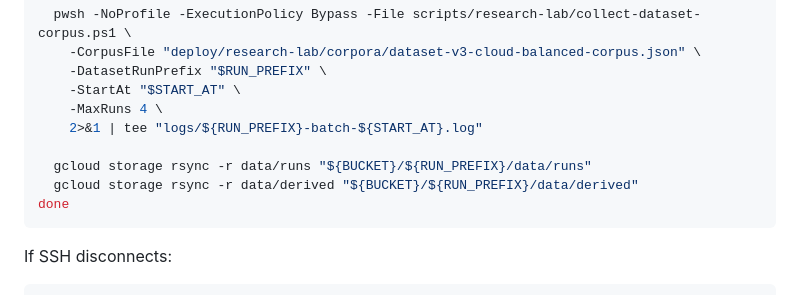
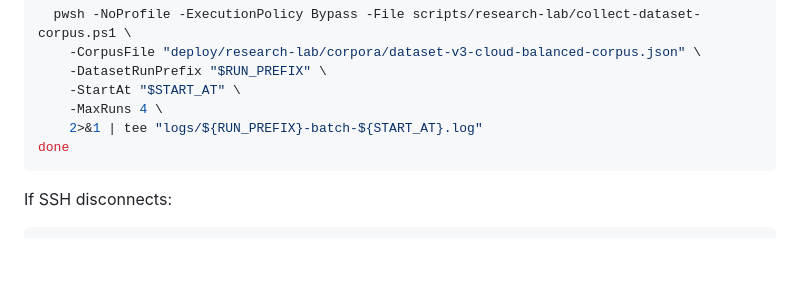
Before and after one commit to 17YuvrajSehgal/JiraAndLogs, a Markdown page: docs/gcp-production-dataset-vm-runbook.md, the part around the change. Drawn GitHub-style; blank space fills up the shorter version.

Commit message:
Remove redundant `gcloud storage rsync` commands from GCP production dataset VM runbook for cleaner and more efficient script.

````diff
--- a/docs/gcp-production-dataset-vm-runbook.md
+++ b/docs/gcp-production-dataset-vm-runbook.md
@@ -472,9 +472,6 @@ for START_AT in 1 5 9 13; do
     -StartAt "$START_AT" \
     -MaxRuns 4 \
     2>&1 | tee "logs/${RUN_PREFIX}-batch-${START_AT}.log"
-
-  gcloud storage rsync -r data/runs "${BUCKET}/${RUN_PREFIX}/data/runs"
-  gcloud storage rsync -r data/derived "${BUCKET}/${RUN_PREFIX}/data/derived"
 done
 ```
 
````
